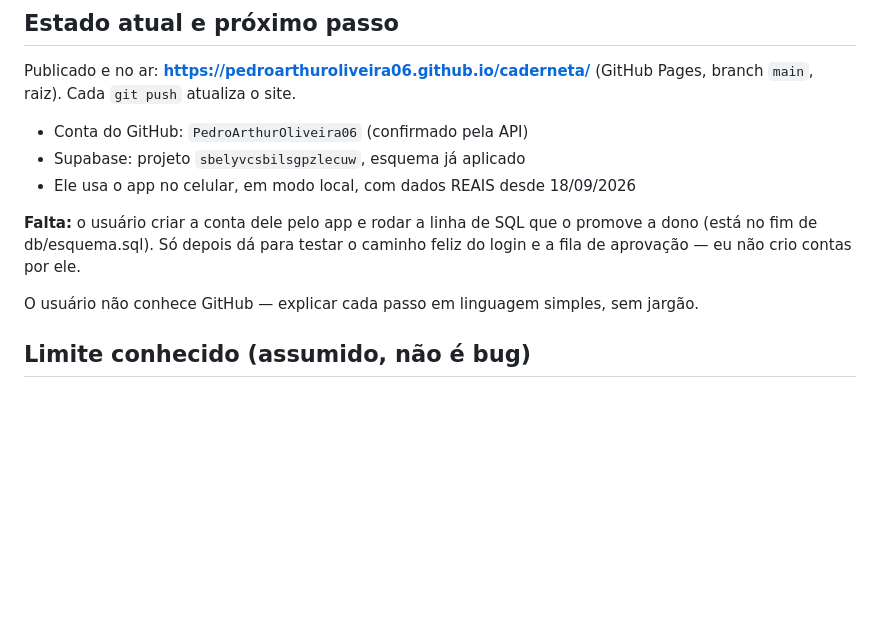
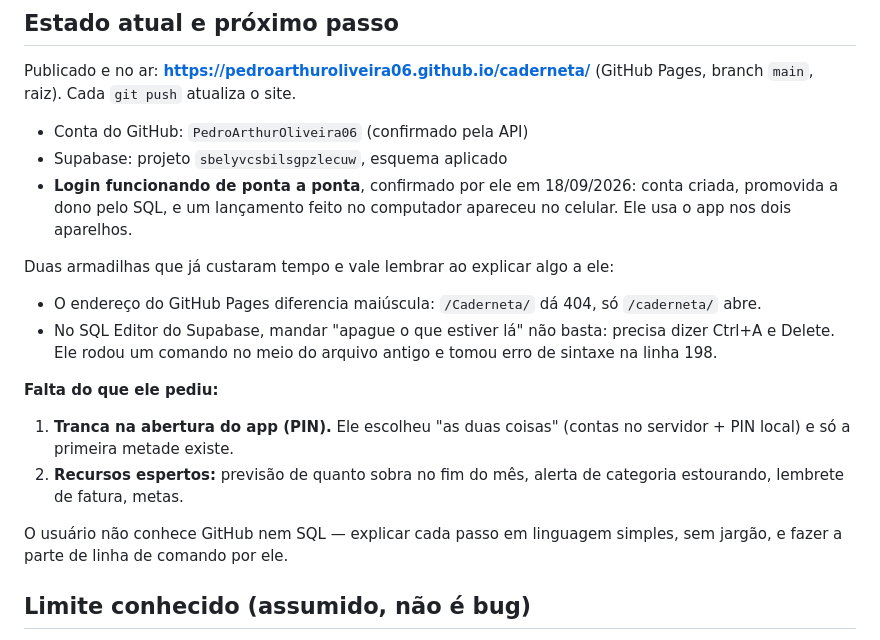
Before and after one commit to PedroArthurOliveira06/caderneta, a Markdown page: CLAUDE.md, the part around the change. Rendered like a GitHub page; blank space fills up the shorter version.

Commit message:
Registra o login confirmado funcionando de ponta a ponta
Conta criada, promovida a dono e sincronização verificada por ele: um
lançamento feito no computador apareceu no celular.

Anota também as duas armadilhas que custaram tempo no caminho — o endereço
do Pages diferencia maiúscula, e "apagar o editor" do Supabase precisa ser
dito como Ctrl+A e Delete.

Co-Authored-By: Claude Opus 5 <noreply@anthropic.com>

```diff
--- a/CLAUDE.md
+++ b/CLAUDE.md
@@ -96,15 +96,28 @@ Publicado e no ar: **https://pedroarthuroliveira06.github.io/caderneta/**
 (GitHub Pages, branch `main`, raiz). Cada `git push` atualiza o site.
 
 - Conta do GitHub: `PedroArthurOliveira06` (confirmado pela API)
-- Supabase: projeto `sbelyvcsbilsgpzlecuw`, esquema já aplicado
-- Ele usa o app no celular, em modo local, com dados REAIS desde 18/09/2026
+- Supabase: projeto `sbelyvcsbilsgpzlecuw`, esquema aplicado
+- **Login funcionando de ponta a ponta**, confirmado por ele em 18/09/2026:
+  conta criada, promovida a dono pelo SQL, e um lançamento feito no
+  computador apareceu no celular. Ele usa o app nos dois aparelhos.
 
-**Falta:** o usuário criar a conta dele pelo app e rodar a linha de SQL que
-o promove a dono (está no fim de db/esquema.sql). Só depois dá para testar o
-caminho feliz do login e a fila de aprovação — eu não crio contas por ele.
+Duas armadilhas que já custaram tempo e vale lembrar ao explicar algo a ele:
 
-O usuário não conhece GitHub — explicar cada passo em linguagem simples,
-sem jargão.
+- O endereço do GitHub Pages diferencia maiúscula: `/Caderneta/` dá 404, só
+  `/caderneta/` abre.
+- No SQL Editor do Supabase, mandar "apague o que estiver lá" não basta:
+  precisa dizer Ctrl+A e Delete. Ele rodou um comando no meio do arquivo
+  antigo e tomou erro de sintaxe na linha 198.
+
+**Falta do que ele pediu:**
+
+1. **Tranca na abertura do app (PIN).** Ele escolheu "as duas coisas"
+   (contas no servidor + PIN local) e só a primeira metade existe.
+2. **Recursos espertos:** previsão de quanto sobra no fim do mês, alerta de
+   categoria estourando, lembrete de fatura, metas.
+
+O usuário não conhece GitHub nem SQL — explicar cada passo em linguagem
+simples, sem jargão, e fazer a parte de linha de comando por ele.
 
 ## Limite conhecido (assumido, não é bug)
 
```
